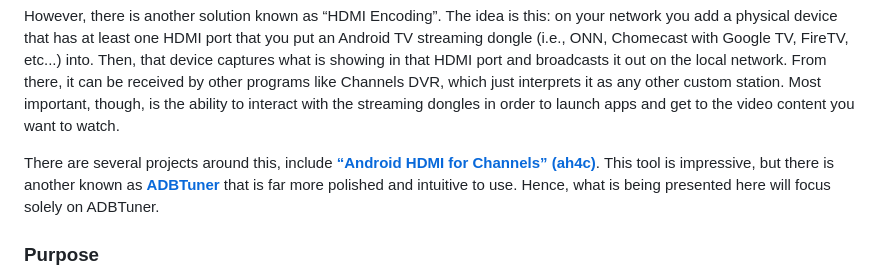
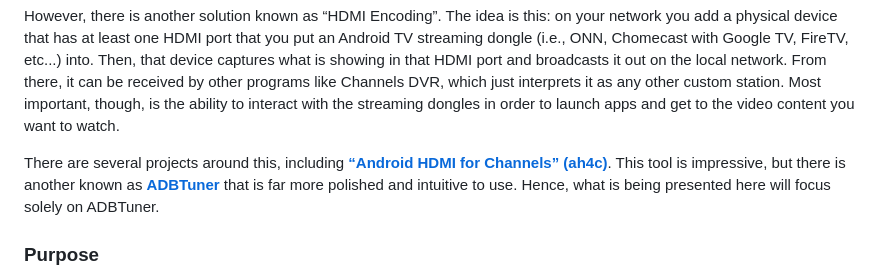
Before and after one commit to babsonnexus/hdmi-encoder-native-apps, a Markdown page: README.md, the part around the change. Rendered like a GitHub page.

Commit message:
Fix typo in README.md
Corrected a typo in the README regarding project descriptions.

```diff
--- a/README.md
+++ b/README.md
@@ -18,7 +18,7 @@ Business and politics aside, what is most important to users is being able to wa
 
 However, there is another solution known as “HDMI Encoding”. The idea is this: on your network you add a physical device that has at least one HDMI port that you put an Android TV streaming dongle (i.e., ONN, Chomecast with Google TV, FireTV, etc...) into. Then, that device captures what is showing in that HDMI port and broadcasts it out on the local network. From there, it can be received by other programs like Channels DVR, which just interprets it as any other custom station. Most important, though, is the ability to interact with the streaming dongles in order to launch apps and get to the video content you want to watch.
 
-There are several projects around this, include **[“Android HDMI for Channels” (ah4c)](https://github.com/sullrich/ah4c)**. This tool is impressive, but there is another known as **[ADBTuner](https://adbtuner.github.io)** that is far more polished and intuitive to use. Hence, what is being presented here will focus solely on ADBTuner.
+There are several projects around this, including **[“Android HDMI for Channels” (ah4c)](https://github.com/sullrich/ah4c)**. This tool is impressive, but there is another known as **[ADBTuner](https://adbtuner.github.io)** that is far more polished and intuitive to use. Hence, what is being presented here will focus solely on ADBTuner.
 
 ### Purpose
 
```
